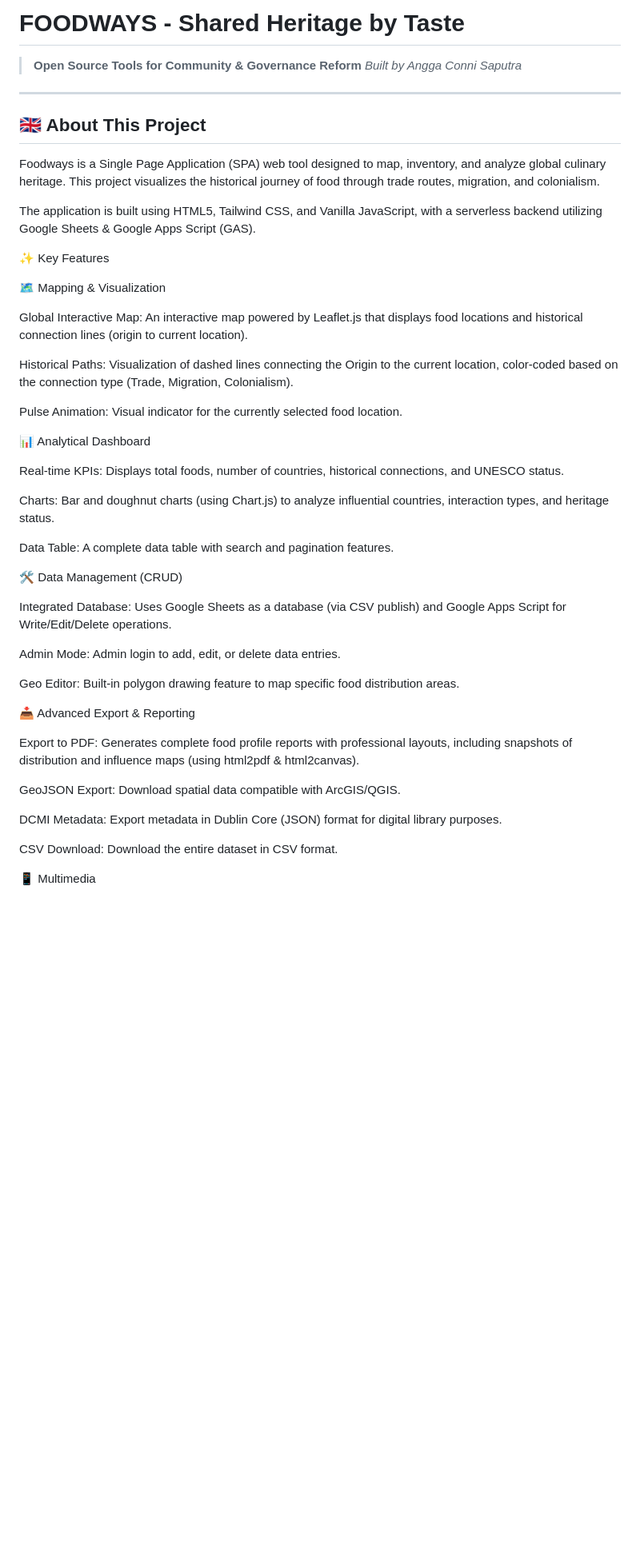
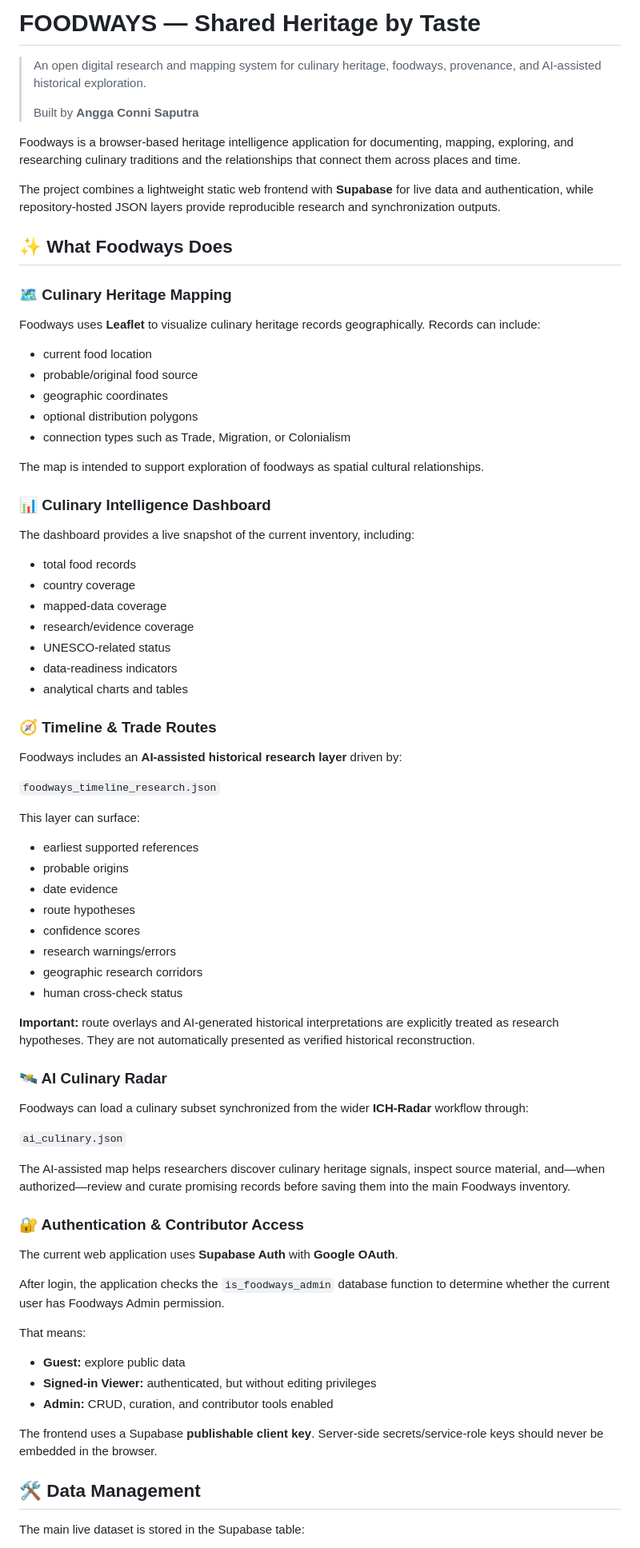
Before and after one commit to AnggaConni/Foodways, a Markdown page: README.md, the part around one of its changes. Shown at 80% size. Rendered like a GitHub page; blank space fills up the shorter version.

```diff
--- a/README.md
+++ b/README.md
@@ -1,51 +1,76 @@
-# FOODWAYS - Shared Heritage by Taste
+# FOODWAYS — Shared Heritage by Taste
 
-> **Open Source Tools for Community & Governance Reform**
-> *Built by Angga Conni Saputra*
+> An open digital research and mapping system for culinary heritage, foodways, provenance, and AI-assisted historical exploration.
+>
+> Built by **Angga Conni Saputra**
 
----
+Foodways is a browser-based heritage intelligence application for documenting, mapping, exploring, and researching culinary traditions and the relationships that connect them across places and time.
 
-## 🇬🇧 About This Project
+The project combines a lightweight static web frontend with **Supabase** for live data and authentication, while repository-hosted JSON layers provide reproducible research and synchronization outputs.
 
-Foodways is a Single Page Application (SPA) web tool designed to map, inventory, and analyze global culinary heritage. This project visualizes the historical journey of food through trade routes, migration, and colonialism.
+## ✨ What Foodways Does
 
-The application is built using HTML5, Tailwind CSS, and Vanilla JavaScript, with a serverless backend utilizing Google Sheets & Google Apps Script (GAS).
+### 🗺️ Culinary Heritage Mapping
+Foodways uses **Leaflet** to visualize culinary heritage records geographically. Records can include:
 
-✨ Key Features
+- current food location
+- probable/original food source
+- geographic coordinates
+- optional distribution polygons
+- connection types such as Trade, Migration, or Colonialism
 
-🗺️ Mapping & Visualization
+The map is intended to support exploration of foodways as spatial cultural relationships.
 
-Global Interactive Map: An interactive map powered by Leaflet.js that displays food locations and historical connection lines (origin to current location).
+### 📊 Culinary Intelligence Dashboard
+The dashboard provides a live snapshot of the current inventory, including:
 
-Historical Paths: Visualization of dashed lines connecting the Origin to the current location, color-coded based on the connection type (Trade, Migration, Colonialism).
+- total food records
+- country coverage
+- mapped-data coverage
+- research/evidence coverage
+- UNESCO-related status
+- data-readiness indicators
+- analytical charts and tables
 
-Pulse Animation: Visual indicator for the currently selected food location.
+### 🧭 Timeline & Trade Routes
+Foodways includes an **AI-assisted historical research layer** driven by:
 
-📊 Analytical Dashboard
+`foodways_timeline_research.json`
 
-Real-time KPIs: Displays total foods, number of countries, historical connections, and UNESCO status.
+This layer can surface:
 
-Charts: Bar and doughnut charts (using Chart.js) to analyze influential countries, interaction types, and heritage status.
+- earliest supported references
+- probable origins
+- date evidence
+- route hypotheses
+- confidence scores
+- research warnings/errors
+- geographic research corridors
+- human cross-check status
 
-Data Table: A complete data table with search and pagination features.
+**Important:** route overlays and AI-generated historical interpretations are explicitly treated as research hypotheses. They are not automatically presented as verified historical reconstruction.
 
-🛠️ Data Management (CRUD)
+### 🛰️ AI Culinary Radar
+Foodways can load a culinary subset synchronized from the wider **ICH-Radar** workflow through:
 
-Integrated Database: Uses Google Sheets as a database (via CSV publish) and Google Apps Script for Write/Edit/Delete operations.
+`ai_culinary.json`
 
-Admin Mode: Admin login to add, edit, or delete data entries.
+The AI-assisted map helps researchers discover culinary heritage signals, inspect source material, and—when authorized—review and curate promising records before saving them into the main Foodways inventory.
 
-Geo Editor: Built-in polygon drawing feature to map specific food distribution areas.
+### 🔐 Authentication & Contributor Access
+The current web application uses **Supabase Auth** with **Google OAuth**.
 
-📥 Advanced Export & Reporting
+After login, the application checks the `is_foodways_admin` database function to determine whether the current user has Foodways Admin permission.
 
-Export to PDF: Generates complete food profile reports with professional layouts, including snapshots of distribution and influence maps (using html2pdf & html2canvas).
+That means:
 
-GeoJSON Export: Download spatial data compatible with ArcGIS/QGIS.
+- **Guest:** explore public data
+- **Signed-in Viewer:** authenticated, but without editing privileges
+- **Admin:** CRUD, curation, and contributor tools enabled
 
-DCMI Metadata: Export metadata in Dublin Core (JSON) format for digital library purposes.
+The frontend uses a Supabase **publishable client key**. Server-side secrets/service-role keys should never be embedded in the browser.
 
-CSV Download: Download the entire dataset in CSV format.
+## 🛠️ Data Management
 
-📱 Multimedia
+The main live dataset is stored in the Supabase table:
 
```
Also changed, not shown: other parts of README.md (+144 -110 lines).
